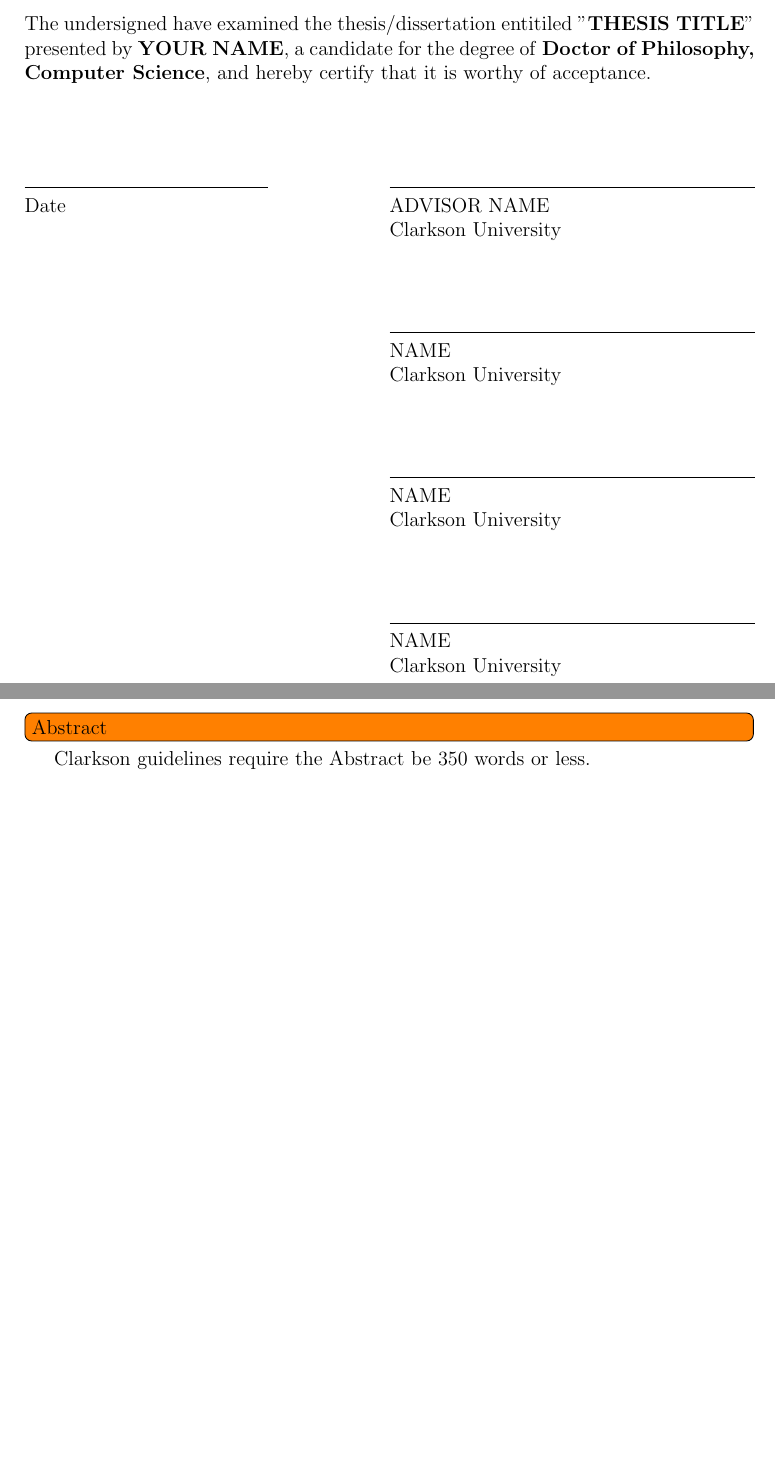
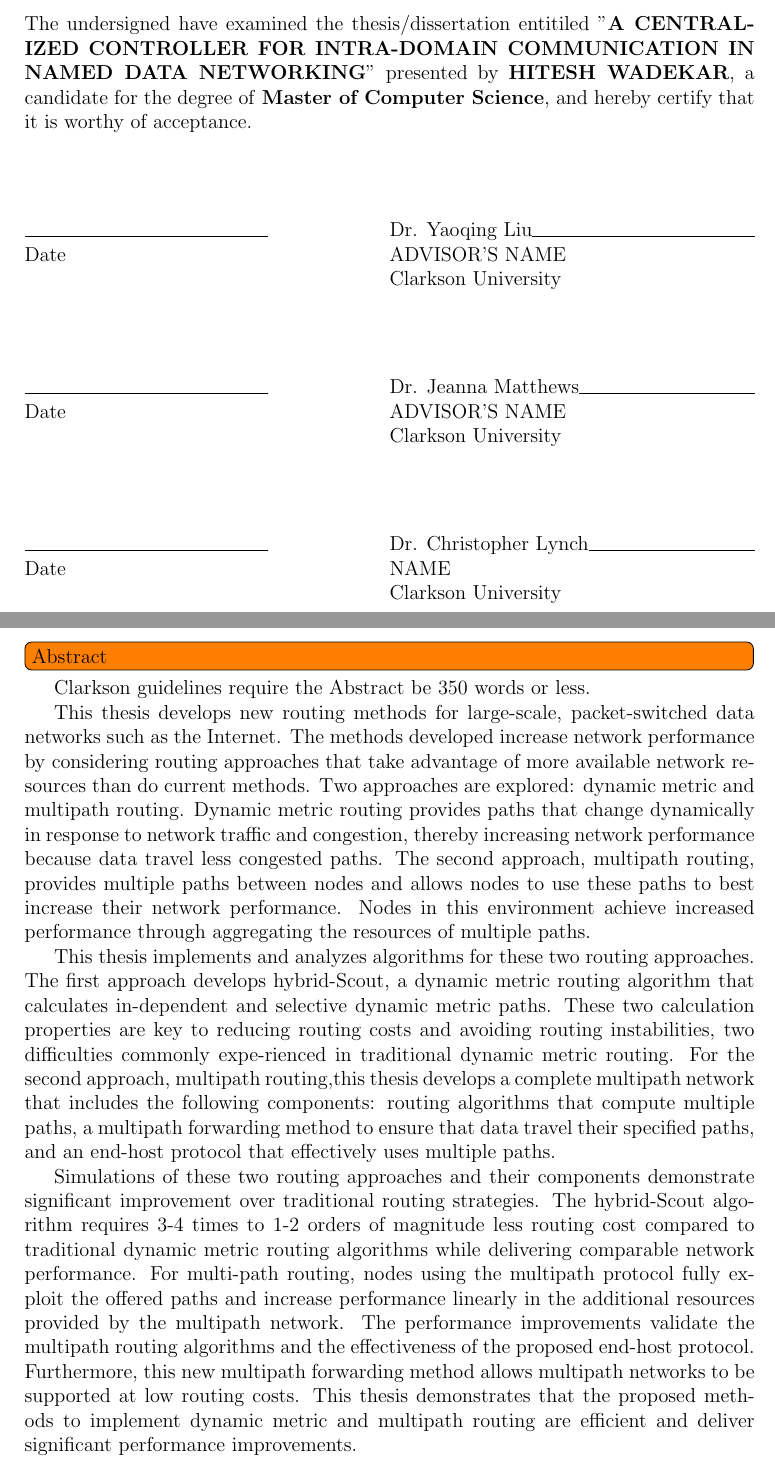
Before and after one commit to hiteshwadekar/MS, a LaTeX thesis (main.tex, which reads abstract.tex, signaturepage.tex): two parts of pages 2 and 4 of 11, joined at a grey line, cut so that both start at the same text, the shorter picture padded with empty space. Compiled offline with pdfLaTeX.

Commit message:
Updated titlepage, signature and abstract page. Out of that abstract has to be updated a lot

```diff
--- a/abstract.tex
+++ b/abstract.tex
@@ -3,3 +3,10 @@
 \todo[inline]{Abstract}
 
 Clarkson guidelines require the Abstract be 350 words or less.
+
+This thesis develops new routing methods for large-scale, packet-switched data networks such as the Internet. The methods developed increase network performance by considering routing approaches that take advantage of more available network resources than do current methods. Two approaches are explored: dynamic metric and multipath routing. Dynamic metric routing provides paths that change dynamically in response to network traffic and congestion, thereby increasing network performance because data travel less congested paths. The second approach, multipath routing, provides multiple paths between nodes and allows nodes to use these paths to best increase their network performance. Nodes in this environment achieve increased performance through aggregating the resources of multiple paths.
+
+This thesis implements and analyzes algorithms for these two routing approaches. The first approach develops hybrid-Scout, a dynamic metric routing algorithm that calculates in-dependent and selective dynamic metric paths. These two calculation properties are key to reducing routing costs and avoiding routing instabilities, two difficulties commonly expe-rienced in traditional dynamic metric routing. For the second approach, multipath routing,this thesis develops a complete multipath network that includes the following components: routing algorithms that compute multiple paths, a multipath forwarding method to ensure that data travel their specified paths, and an end-host protocol that effectively uses multiple paths.
+
+Simulations of these two routing approaches and their components demonstrate significant improvement over traditional routing strategies. The hybrid-Scout algorithm requires 3-4 times to 1-2 orders of magnitude less routing cost compared to traditional dynamic metric routing algorithms while delivering comparable network performance. For multi-path routing, nodes using the multipath protocol fully exploit the offered paths and increase performance linearly in the additional resources provided by the multipath network. The performance improvements validate the multipath routing algorithms and the effectiveness of the proposed end-host protocol. Furthermore, this new multipath forwarding method allows multipath networks to be supported at low routing costs. This thesis demonstrates that the proposed methods to implement dynamic metric and multipath routing are efficient
+and deliver significant performance improvements.
--- a/signaturepage.tex
+++ b/signaturepage.tex
@@ -3,30 +3,28 @@
 \thispagestyle{empty}
 
 \noindent
-The undersigned have examined the thesis/dissertation entitiled "\textbf{THESIS TITLE}" presented by \textbf{YOUR NAME}, a candidate for the degree of \textbf{Doctor of Philosophy, Computer Science}, and hereby certify that it is worthy of acceptance.
+The undersigned have examined the thesis/dissertation entitiled "\textbf{A CENTRALIZED CONTROLLER FOR INTRA-DOMAIN COMMUNICATION IN NAMED DATA NETWORKING}" presented by \textbf{HITESH WADEKAR}, a candidate for the degree of \textbf{Master of Computer Science}, and hereby certify that it is worthy of acceptance.
 
 \vspace{1.75cm}
 
-\noindent\makebox[2in][l]{\hrulefill} \hfill\makebox[3in]{\hrulefill}
-\makebox[2in][l]{Date} \hfill\makebox[3in][l]{ADVISOR NAME}
+\noindent\makebox[2in][l]{\hrulefill}
+\hfill\makebox[3in][l]{{Dr. Yaoqing Liu}\hrulefill}
+\makebox[2in][l]{Date} \hfill\makebox[3in][l]{ADVISOR'S NAME}
 \par\hfill\makebox[3in][l]{Clarkson University}
 
-\vspace{1.5cm}
+\vspace{1.75cm}
 
-\hfill\makebox[3in]{\hrulefill}
-\par\hfill\makebox[3in][l]{NAME}
+\noindent\makebox[2in][l]{\hrulefill}
+\hfill\makebox[3in][l]{{Dr. Jeanna Matthews}\hrulefill}
+\makebox[2in][l]{Date} \hfill\makebox[3in][l]{ADVISOR'S NAME}
 \par\hfill\makebox[3in][l]{Clarkson University}
 
-\vspace{1.5cm}
+\vspace{1.75cm}
 
-\hfill\makebox[3in]{\hrulefill}
-\par\hfill\makebox[3in][l]{NAME}
-\par\hfill\makebox[3in][l]{Clarkson University}
-
-\vspace{1.5cm}
-
-\hfill\makebox[3in]{\hrulefill}
-\par\hfill\makebox[3in][l]{NAME}
+\noindent\makebox[2in][l]{\hrulefill}
+\hfill\makebox[3in][l]{{Dr.
+Christopher Lynch}\hrulefill}
+\makebox[2in][l]{Date} \hfill\makebox[3in][l]{NAME}
 \par\hfill\makebox[3in][l]{Clarkson University}
 
 \clearpage
```
Also changed, not shown: copyright.tex (+1 -1 lines), titlepage.tex (+3 -3 lines), main.pdf, 2 other files.
